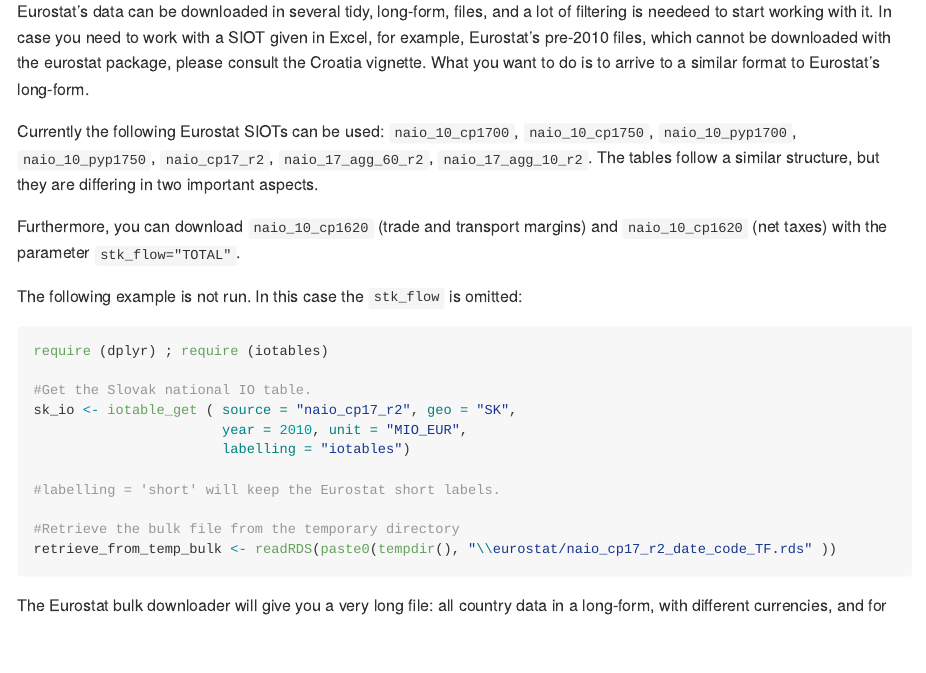
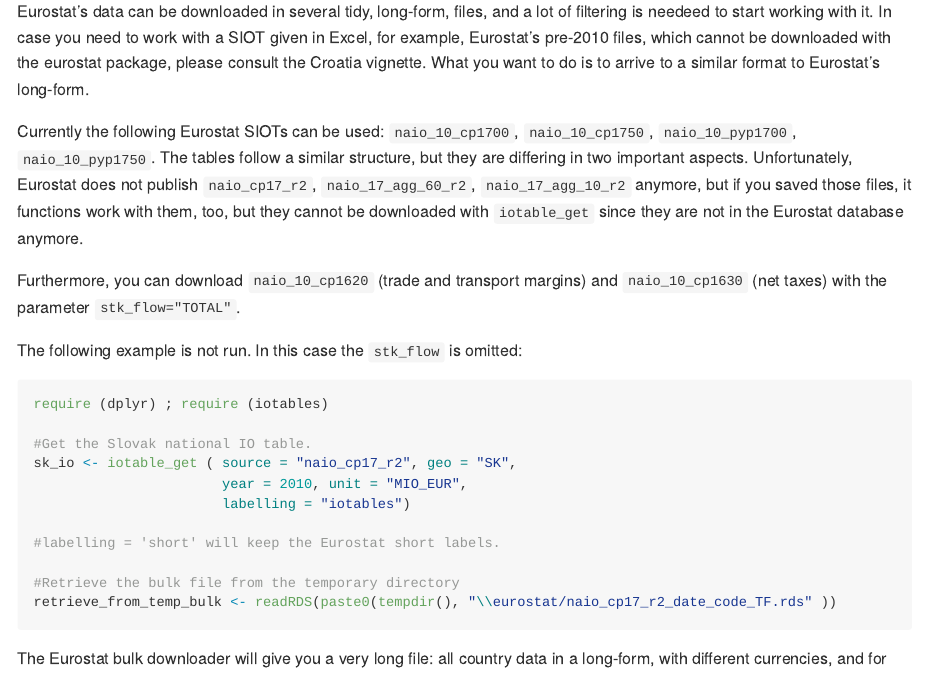
Before and after one commit to rOpenGov/iotables, an R Markdown document (README.Rmd): the page in a window 1100 px wide, from 930 px down. Rendered offline with R 4.5, knitr and Pandoc, with nearby package versions; some code elsewhere in the file could not run offline.

Commit message:
Which Eurostat products are supported.

```diff
--- a/README.Rmd
+++ b/README.Rmd
@@ -42,9 +42,9 @@ YOu can follow changes on the NEWS.md file.
 
 Eurostat's data can be downloaded in several tidy, long-form, files, and a lot of filtering is needeed to start working with it. In case you need to work with a SIOT given in Excel, for example, Eurostat's pre-2010 files, which cannot be downloaded with the eurostat package, please consult the Croatia vignette. What you want to do is to arrive to a similar format to Eurostat's long-form.
 
-Currently the following Eurostat SIOTs can be used: `naio_10_cp1700`, `naio_10_cp1750`, `naio_10_pyp1700`, `naio_10_pyp1750`, `naio_cp17_r2`, `naio_17_agg_60_r2`, `naio_17_agg_10_r2`. The tables follow a similar structure, but they are differing in two important aspects.
+Currently the following Eurostat SIOTs can be used: `naio_10_cp1700`, `naio_10_cp1750`, `naio_10_pyp1700`, `naio_10_pyp1750`. The tables follow a similar structure, but they are differing in two important aspects.  Unfortunately, Eurostat does not publish `naio_cp17_r2`, `naio_17_agg_60_r2`, `naio_17_agg_10_r2` anymore, but if you saved those files, it functions work with them, too, but they cannot be downloaded with `iotable_get` since they are not in the Eurostat database anymore.
 
-Furthermore, you can download `naio_10_cp1620` (trade and transport margins) and `naio_10_cp1620` (net taxes) with the parameter `stk_flow="TOTAL"`.
+Furthermore, you can download `naio_10_cp1620` (trade and transport margins) and `naio_10_cp1630` (net taxes) with the parameter `stk_flow="TOTAL"`.
 
 
 The following example is not run. In this case the `stk_flow` is omitted:
```
